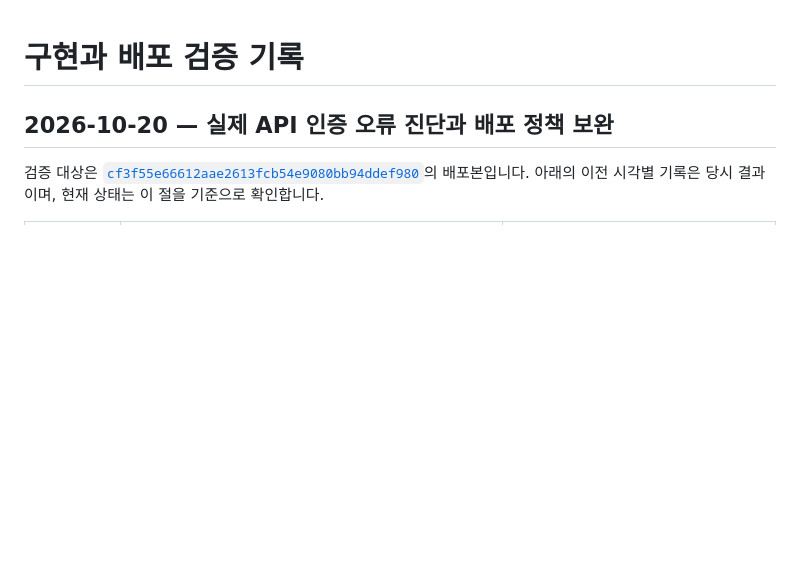
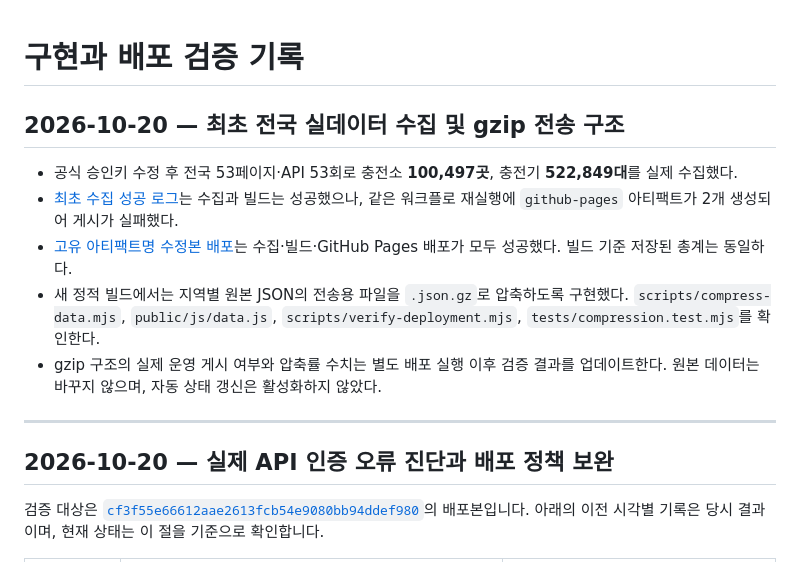
Before and after one commit to softm/evchargingstation, a Markdown page: docs/VALIDATION.md, the part around the change. Rendered like a GitHub page; blank space fills up the shorter version.

Commit message:
docs: record successful nationwide data collection and upcoming gzip validation

```diff
--- a/docs/VALIDATION.md
+++ b/docs/VALIDATION.md
@@ -1,4 +1,14 @@
 # 구현과 배포 검증 기록
+
+## 2026-10-20 — 최초 전국 실데이터 수집 및 gzip 전송 구조
+
+- 공식 승인키 수정 후 전국 53페이지·API 53회로 충전소 **100,497곳**, 충전기 **522,849대**를 실제 수집했다.
+- [최초 수집 성공 로그](https://github.com/softm/evchargingstation/actions/runs/39348930525)는 수집과 빌드는 성공했으나, 같은 워크플로 재실행에 `github-pages` 아티팩트가 2개 생성되어 게시가 실패했다.
+- [고유 아티팩트명 수정본 배포](https://github.com/softm/evchargingstation/actions/runs/39363450494)는 수집·빌드·GitHub Pages 배포가 모두 성공했다. 빌드 기준 저장된 총계는 동일하다.
+- 새 정적 빌드에서는 지역별 원본 JSON의 전송용 파일을 `.json.gz`로 압축하도록 구현했다. `scripts/compress-data.mjs`, `public/js/data.js`, `scripts/verify-deployment.mjs`, `tests/compression.test.mjs`를 확인한다.
+- gzip 구조의 실제 운영 게시 여부와 압축률 수치는 별도 배포 실행 이후 검증 결과를 업데이트한다. 원본 데이터는 바꾸지 않으며, 자동 상태 갱신은 활성화하지 않았다.
+
+---
 
 ## 2026-10-20 — 실제 API 인증 오류 진단과 배포 정책 보완
 
```
